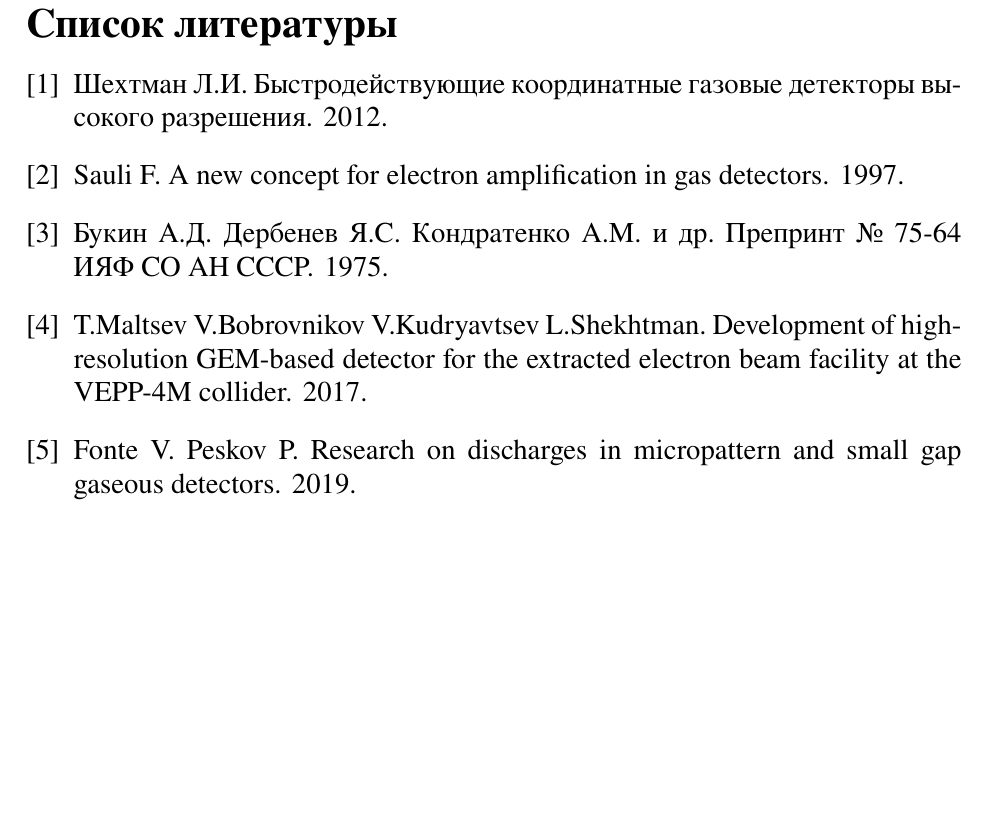
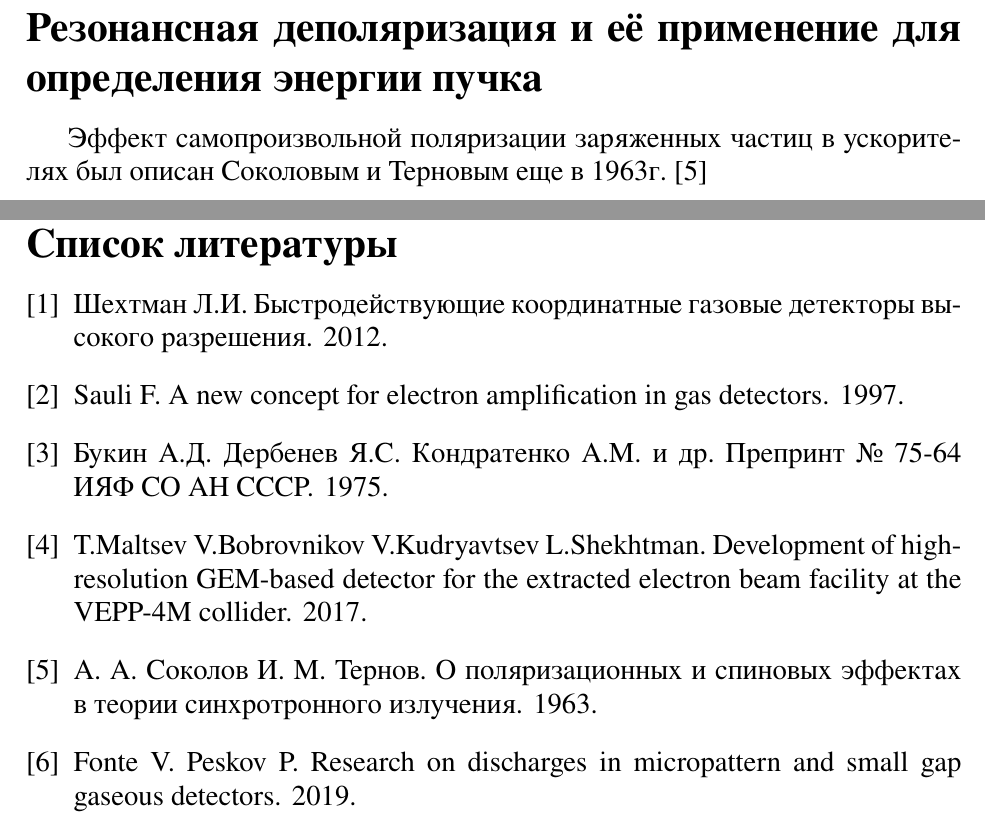
Before and after one commit to hephysicist/bachelor_thesis, a LaTeX document (report.tex, which reads bibliography.bib, chap/resonant_dep.tex): part of page 8 of 8 before the commit and two parts of pages 4 and 9 of 9 after it, the two joined at a grey line, cut at the place of the change, the shorter picture padded with empty space. The pictures show the PDF file report.pdf that the author committed with the source.

Commit message:
18.02.19 started resonant depolarization chap

```diff
--- a/bibliography.bib
+++ b/bibliography.bib
@@ -65,3 +65,9 @@
 	publisher = {Труды V международного симпозиума по физике высоких энергий и элементарных частиц. (Варшава, 3–9 сентября 1975) Дубна, 1975.С. 138},
 	year = {1975},
 }
+@report{SokolovTernov63,
+	author = { А.~А.~Соколов, И.~М.~Тернов},
+	title = { О~поляризационных и спиновых эффектах в~теории синхротронного излучения},
+	type = {Докл. АН СССР},
+	year = {1963},
+}
--- /dev/null
+++ b/chap/resonant_dep.tex
@@ -0,0 +1,3 @@
+\section{Резонансная деполяризация и её применение для определения энергии пучка}
+\label{sec:respnant_dep}
+Эффект самопроизвольной поляризации заряженных частиц в ускорителях был описан Соколовым и Терновым еще в 1963г. \cite{SokolovTernov63}
```
Also changed, not shown: report.tex (+2 -0 lines), literature/2000_5d.pdf (added), literature/SokolovTernov.pdf (added), report.bbl, report.pdf, 6 other files.
